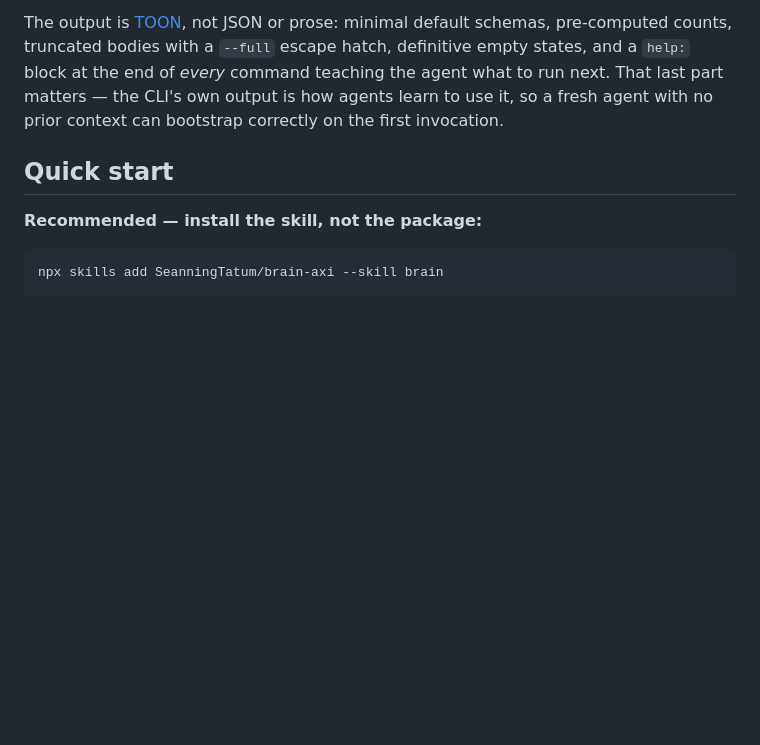
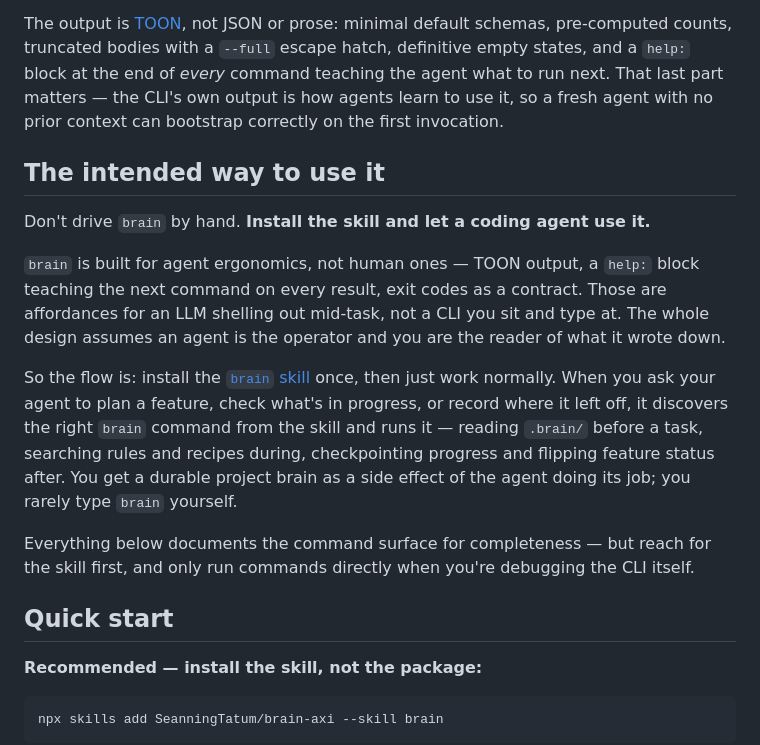
Before and after one commit to SeanningTatum/brain, a Markdown page: README.md, the part around the change. Rendered like a GitHub page; blank space fills up the shorter version.

Commit message:
docs: recommend skill install and frame the agent-driven usage model (#10)
* docs: recommend npx skills add install + show the real review UI

Quick start now leads with `npx skills add SeanningTatum/brain-axi
--skill brain` (verified working end to end after #6/#7) instead of
the local-checkout-only npm link, which is now the fallback. The
"ambient brain context" section is reordered to match — skill install
first, session hook second — since the hook still requires a local
checkout while the skill doesn't.

Also adds four real screenshots pulled from actual feature
verification runs (not mockups): the brain-watch execution dashboard,
the shared lightbox carousel, the pin-annotation flow, and a live
brain-review session with its composer sidebar — so the README shows
the full plan → progress → annotate loop, not just terminal TOON
output.

Co-Authored-By: Claude Fable 5 <noreply@anthropic.com>

* docs: add 'intended way to use it' section — install skill, let the agent drive brain

Co-Authored-By: Claude Opus 4.8 (1M context) <noreply@anthropic.com>

---------

Co-authored-by: Claude Fable 5 <noreply@anthropic.com>

```diff
--- a/README.md
+++ b/README.md
@@ -13,6 +13,16 @@ Every new agent session starts from zero. It re-reads the codebase, re-derives w
 `.brain/` is that memory: a plain directory of JSON and Markdown living in your repo, checked into git like everything else. `brain` is the interface to it — one command to check feature status, one to append a checkpoint, one to search every rule and recipe you've ever written down. Agents run it via shell like any other CLI. No MCP server, no daemon, no API key.
 
 The output is [TOON](https://toonformat.dev/), not JSON or prose: minimal default schemas, pre-computed counts, truncated bodies with a `--full` escape hatch, definitive empty states, and a `help:` block at the end of *every* command teaching the agent what to run next. That last part matters — the CLI's own output is how agents learn to use it, so a fresh agent with no prior context can bootstrap correctly on the first invocation.
+
+## The intended way to use it
+
+Don't drive `brain` by hand. **Install the skill and let a coding agent use it.**
+
+`brain` is built for agent ergonomics, not human ones — TOON output, a `help:` block teaching the next command on every result, exit codes as a contract. Those are affordances for an LLM shelling out mid-task, not a CLI you sit and type at. The whole design assumes an agent is the operator and you are the reader of what it wrote down.
+
+So the flow is: install the [`brain` skill](#quick-start) once, then just work normally. When you ask your agent to plan a feature, check what's in progress, or record where it left off, it discovers the right `brain` command from the skill and runs it — reading `.brain/` before a task, searching rules and recipes during, checkpointing progress and flipping feature status after. You get a durable project brain as a side effect of the agent doing its job; you rarely type `brain` yourself.
+
+Everything below documents the command surface for completeness — but reach for the skill first, and only run commands directly when you're debugging the CLI itself.
 
 ## Quick start
 
```
